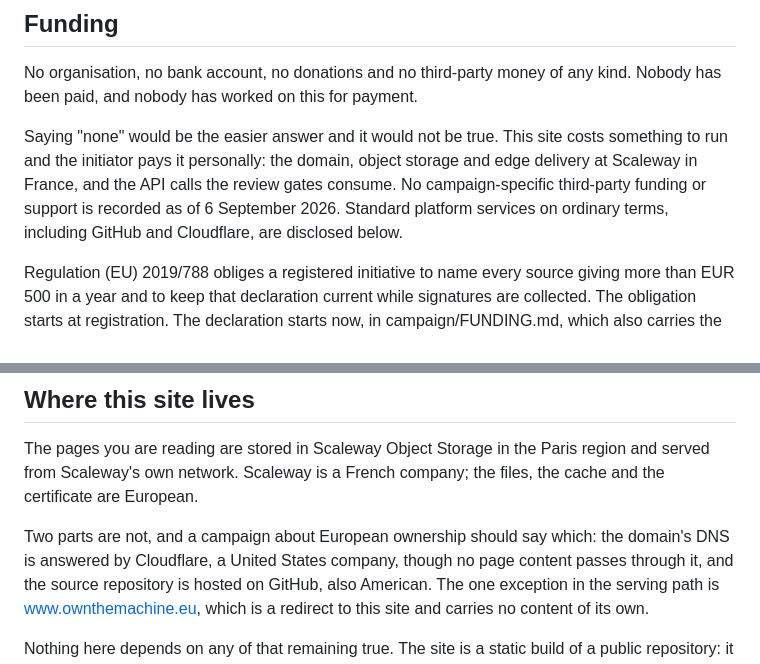
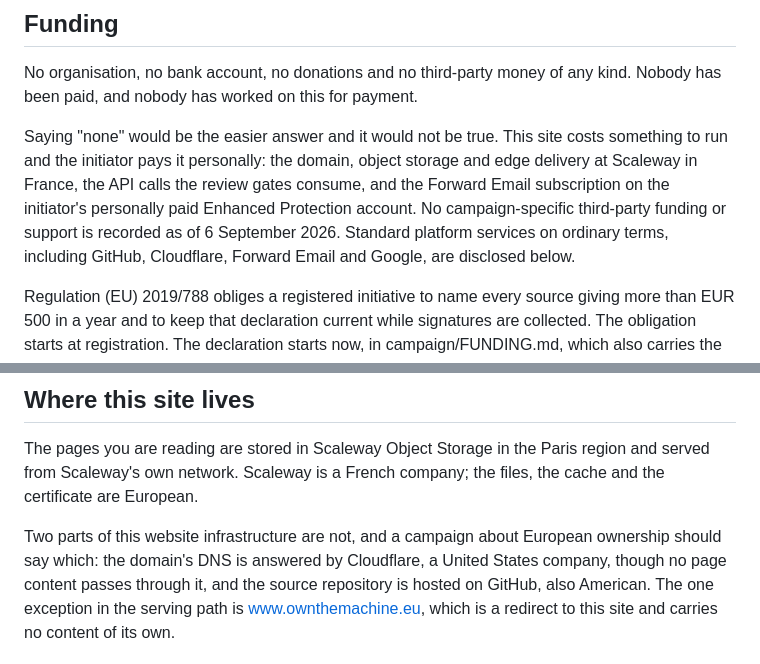
Before and after one commit to ownthemachine/own-the-machine-site, a Markdown page: content/en/about.md, 2 parts joined by grey strips. Drawn GitHub-style.

Commit message:
Disclose email service funding and clarify infrastructure scope

```diff
--- a/content/en/about.md
+++ b/content/en/about.md
@@ -87,10 +87,11 @@ any kind. Nobody has been paid, and nobody has worked on this for payment.
 
 Saying "none" would be the easier answer and it would not be true. This
 site costs something to run and the initiator pays it personally: the
-domain, object storage and edge delivery at Scaleway in France, and the API
-calls the review gates consume. No campaign-specific third-party funding or support is recorded as of
+domain, object storage and edge delivery at Scaleway in France, the API
+calls the review gates consume, and the Forward Email subscription on the
+initiator's personally paid Enhanced Protection account. No campaign-specific third-party funding or support is recorded as of
 6 September 2026. Standard platform services on ordinary terms, including
-GitHub and Cloudflare, are disclosed below.
+GitHub, Cloudflare, Forward Email and Google, are disclosed below.
 
 Regulation (EU) 2019/788 obliges a registered initiative to name every
 source giving more than EUR 500 in a year and to keep that declaration
@@ -126,7 +127,7 @@ The pages you are reading are stored in Scaleway Object Storage in the
 Paris region and served from Scaleway's own network. Scaleway is a
 French company; the files, the cache and the certificate are European.
 
-Two parts are not, and a campaign about European ownership should say
+Two parts of this website infrastructure are not, and a campaign about European ownership should say
 which: the domain's DNS is answered by Cloudflare, a United States
 company, though no page content passes through it, and the source
 repository is hosted on GitHub, also American. The one exception in
```
